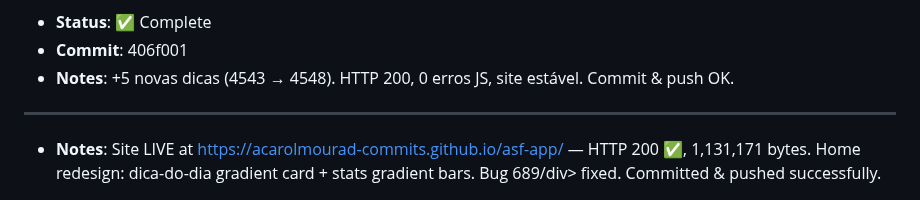
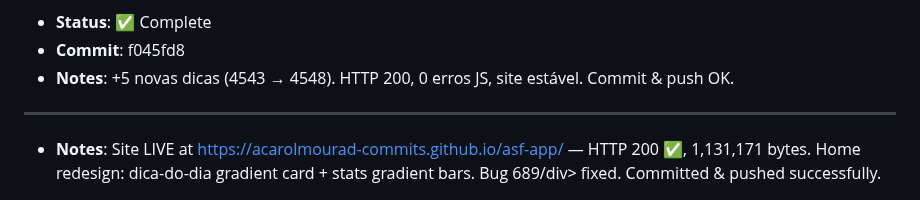
Before and after one commit to acarolmourad-commits/asf-app, a Markdown page: HEARTBEAT.md, the part around one of its changes. Drawn GitHub-style.

Commit message:
docs: settle commit-ref + timestamp 20:18 UTC (+5 dicas 4543→4548)

```diff
--- a/HEARTBEAT.md
+++ b/HEARTBEAT.md
@@ -7,5 +7,5 @@
 - **Status**: ✅ Complete
-- **Commit**: 406f001
+- **Commit**: f045fd8
 - **Notes**: +5 novas dicas (4543 → 4548). HTTP 200, 0 erros JS, site estável. Commit & push OK.
 
 ---
```
Also changed, not shown: other parts of HEARTBEAT.md (+1 -1 lines).
